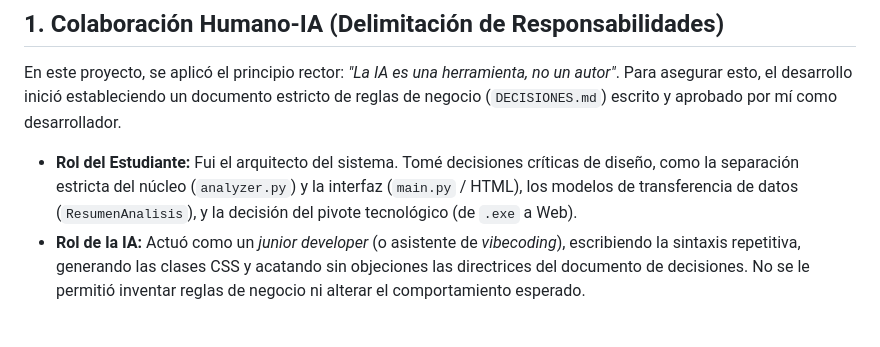
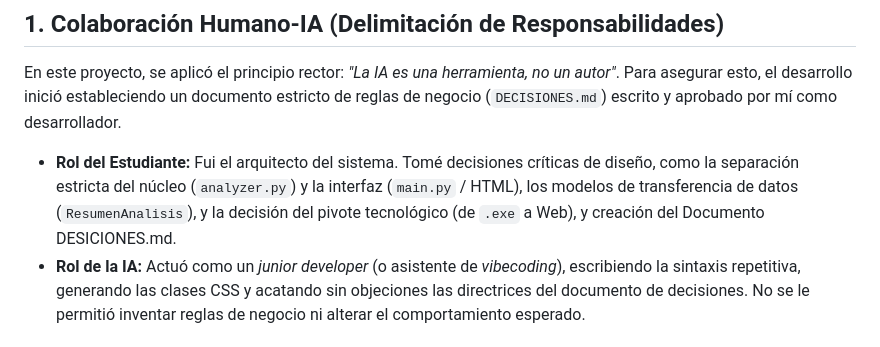
Before and after one commit to AdrianRosa21/LogScope, a Markdown page: REFLEXION_TECNICA.md, the part around the change. Drawn GitHub-style.

Commit message:
Update REFLEXION_TECNICA.md with role details
Added clarification on the student's role and the creation of the DECISIONES.md document.

```diff
--- a/REFLEXION_TECNICA.md
+++ b/REFLEXION_TECNICA.md
@@ -4,7 +4,7 @@
 En este proyecto, se aplicó el principio rector: *"La IA es una herramienta, no un autor"*.
 Para asegurar esto, el desarrollo inició estableciendo un documento estricto de reglas de negocio (`DECISIONES.md`) escrito y aprobado por mí como desarrollador.
 
-- **Rol del Estudiante:** Fui el arquitecto del sistema. Tomé decisiones críticas de diseño, como la separación estricta del núcleo (`analyzer.py`) y la interfaz (`main.py` / HTML), los modelos de transferencia de datos (`ResumenAnalisis`), y la decisión del pivote tecnológico (de `.exe` a Web).
+- **Rol del Estudiante:** Fui el arquitecto del sistema. Tomé decisiones críticas de diseño, como la separación estricta del núcleo (`analyzer.py`) y la interfaz (`main.py` / HTML), los modelos de transferencia de datos (`ResumenAnalisis`), y la decisión del pivote tecnológico (de `.exe` a Web), y creación del Documento DESICIONES.md.
 - **Rol de la IA:** Actuó como un *junior developer* (o asistente de *vibecoding*), escribiendo la sintaxis repetitiva, generando las clases CSS y acatando sin objeciones las directrices del documento de decisiones. No se le permitió inventar reglas de negocio ni alterar el comportamiento esperado.
 
 ## 2. Ejemplos de Corrección y Orientación a la IA
```
